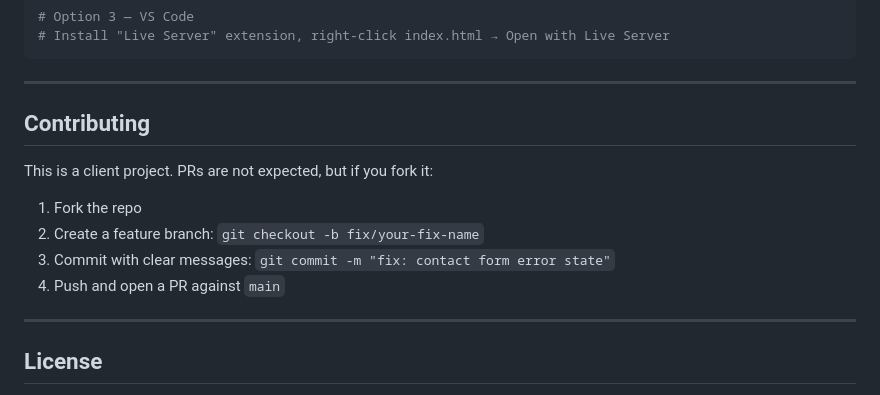
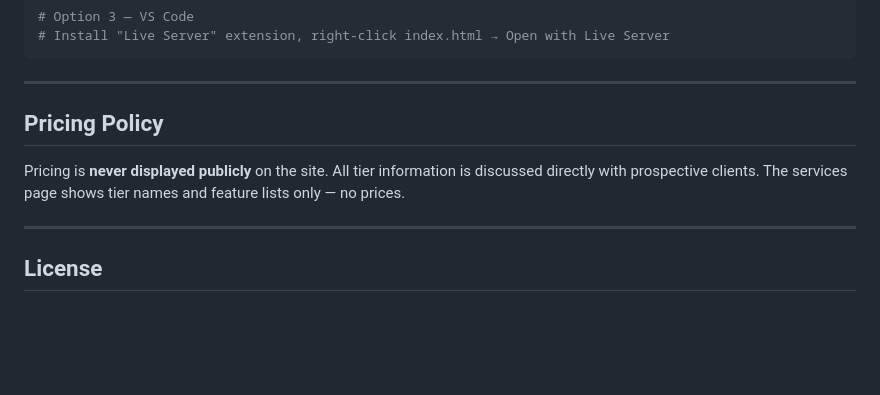
Before and after one commit to mustafa-shah-tech/BazUp-Media, a Markdown page: README.md, the part around one of its changes. GitHub-like rendering; blank space fills up the shorter version.

```diff
--- a/README.md
+++ b/README.md
@@ -177,14 +208,9 @@ npx serve .
 
 ---
 
-## Contributing
+## Pricing Policy
 
-This is a client project. PRs are not expected, but if you fork it:
-
-1. Fork the repo
-2. Create a feature branch: `git checkout -b fix/your-fix-name`
-3. Commit with clear messages: `git commit -m "fix: contact form error state"`
-4. Push and open a PR against `main`
+Pricing is **never displayed publicly** on the site. All tier information is discussed directly with prospective clients. The services page shows tier names and feature lists only — no prices.
 
 ---
 
```
Also changed, not shown: other parts of README.md (+57 -26 lines).
